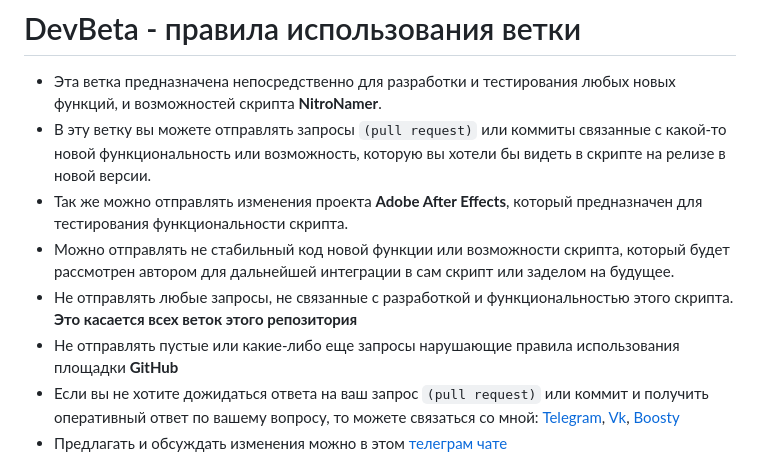
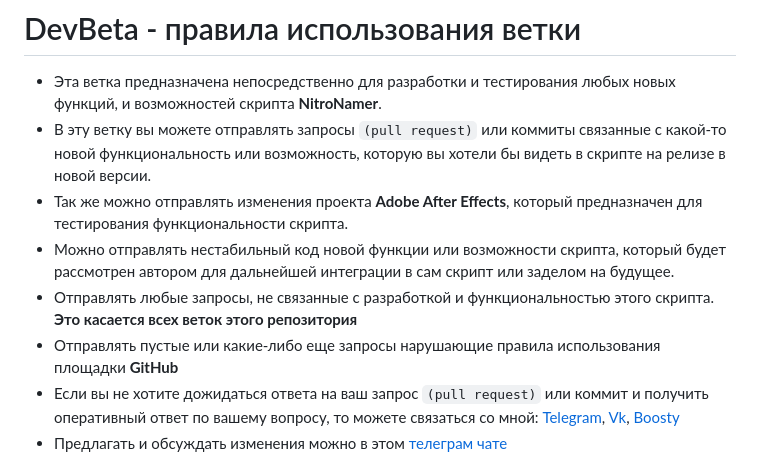
Before and after one commit to NlTROFlX/NitroNamer, a Markdown page: README.md, the part around the change. Rendered like a GitHub page.

```diff
--- a/README.md
+++ b/README.md
@@ -2,9 +2,9 @@
 * Эта ветка предназначена непосредственно для разработки и тестирования любых новых функций, и возможностей скрипта **NitroNamer**.
 * В эту ветку вы можете отправлять запросы `(pull request)` или коммиты связанные с какой-то новой функциональность или возможность, которую вы хотели бы видеть в скрипте на релизе в новой версии.
 * Так же можно отправлять изменения проекта **Adobe After Effects**, который предназначен для тестирования функциональности скрипта.
-* Можно отправлять не стабильный код новой функции или возможности скрипта, который будет рассмотрен автором для дальнейшей интеграции в сам скрипт или заделом на будущее.
-* Не отправлять любые запросы, не связанные с разработкой и функциональностью этого скрипта. **Это касается всех веток этого репозитория**
-* Не отправлять пустые или какие-либо еще запросы нарушающие правила использования площадки **GitHub**
+* Можно отправлять нестабильный код новой функции или возможности скрипта, который будет рассмотрен автором для дальнейшей интеграции в сам скрипт или заделом на будущее.
+* Отправлять любые запросы, не связанные с разработкой и функциональностью этого скрипта. **Это касается всех веток этого репозитория**
+* Отправлять пустые или какие-либо еще запросы нарушающие правила использования площадки **GitHub**
 * Если вы не хотите дожидаться ответа на ваш запрос `(pull request)` или коммит и получить оперативный ответ по вашему вопросу, то можете связаться со мной: [Telegram](https://t.me/Nitrofix "Ссылка на мой акккаунт в телеграм"), [Vk](https://vk.com/sea_of_motion "Ссылка на мой акккаунт вконтакте"), [Boosty](https://boosty.to/nitrofix "Ссылка на мой акккаунт в Boosty")
 * Предлагать и обсуждать изменения можно в этом [телеграм чате](https://t.me/+nyR3aAKR4vZjYjIy)
 
```
